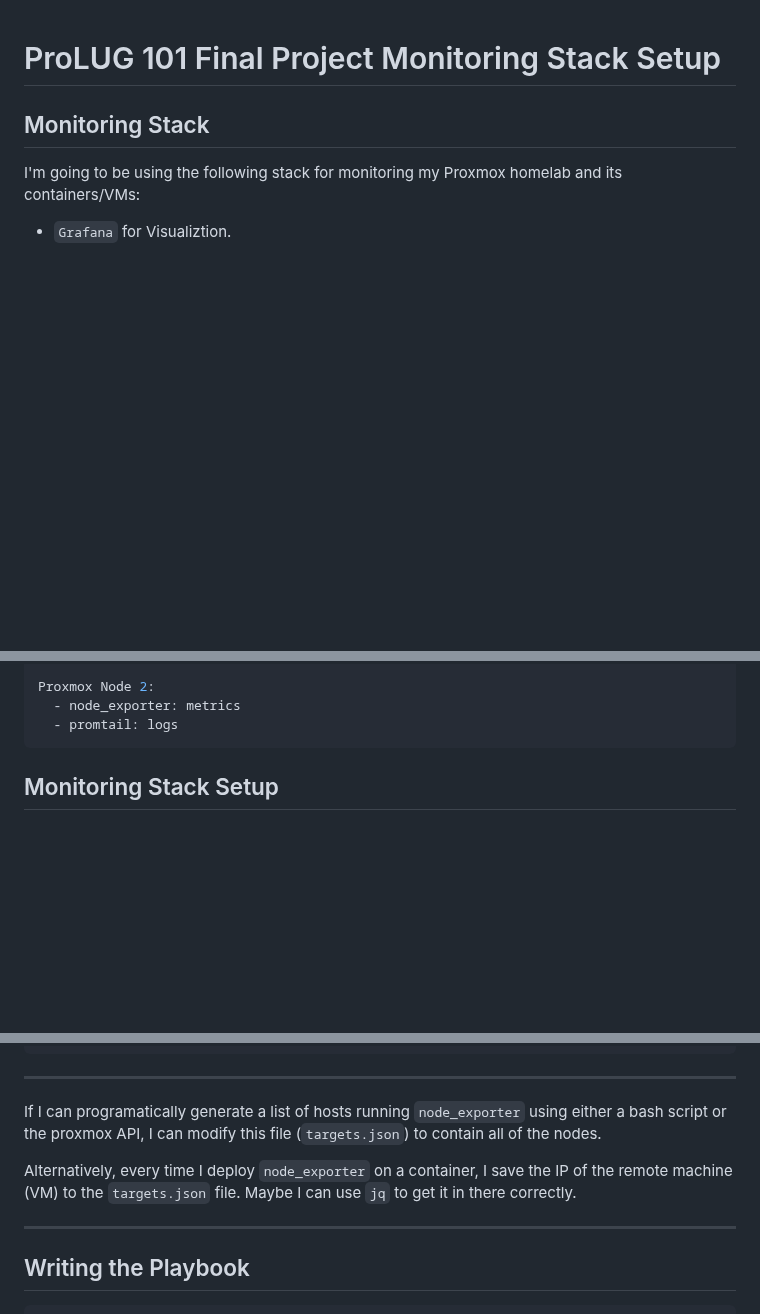
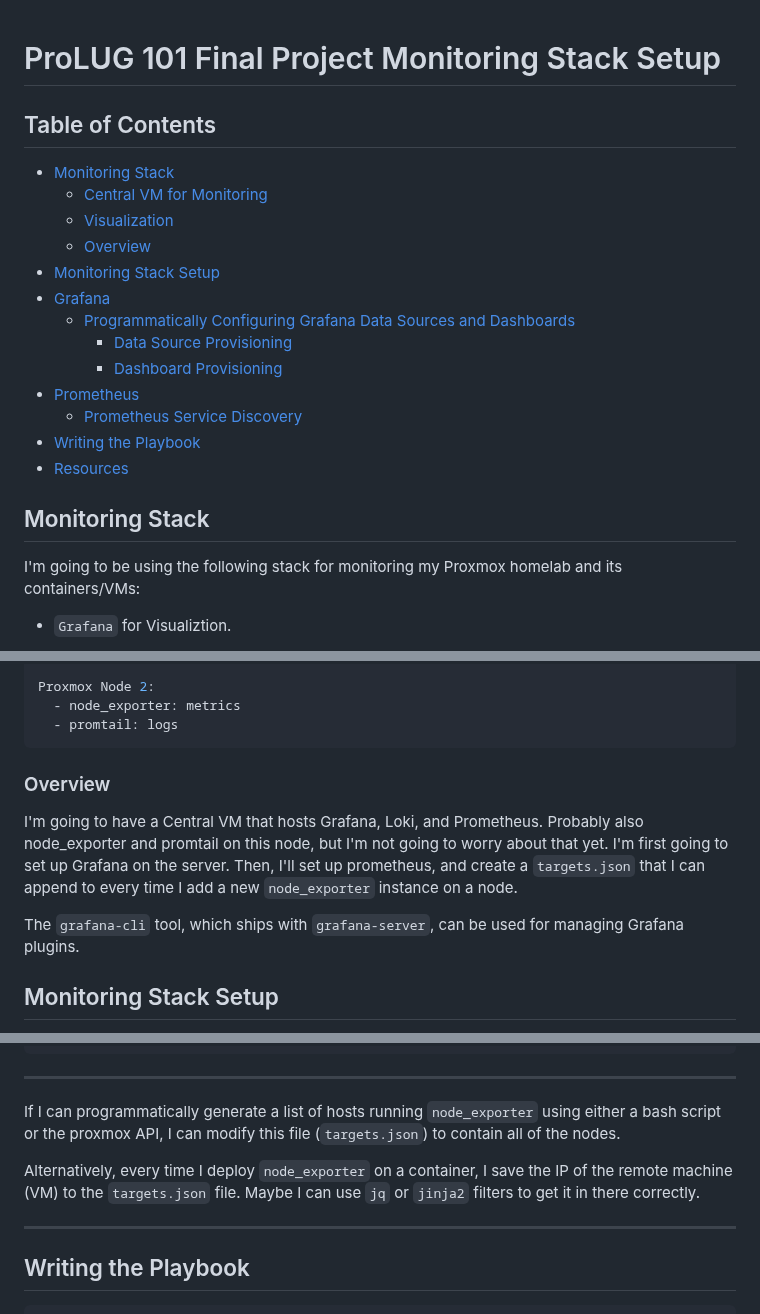
Before and after one commit to kolkhis/prolug-coursework, a Markdown page: fp_monitoring_setup.md, 3 parts joined by grey strips. Rendered like a GitHub page; blank space fills up the shorter version.

````diff
--- a/fp_monitoring_setup.md
+++ b/fp_monitoring_setup.md
@@ -1,4 +1,19 @@
 # ProLUG 101 Final Project Monitoring Stack Setup
+
+## Table of Contents
+* [Monitoring Stack](#monitoring-stack)
+    * [Central VM for Monitoring](#central-vm-for-monitoring)
+    * [Visualization](#visualization)
+    * [Overview](#overview)
+* [Monitoring Stack Setup](#monitoring-stack-setup)
+* [Grafana](#grafana)
+    * [Programmatically Configuring Grafana Data Sources and Dashboards](#programmatically-configuring-grafana-data-sources-and-dashboards)
+        * [Data Source Provisioning](#data-source-provisioning)
+        * [Dashboard Provisioning](#dashboard-provisioning)
+* [Prometheus](#prometheus)
+    * [Prometheus Service Discovery](#prometheus-service-discovery)
+* [Writing the Playbook](#writing-the-playbook)
+* [Resources](#resources)
 
 
 ## Monitoring Stack
@@ -42,6 +57,20 @@ Proxmox Node 2:
   - promtail: logs
 ```
 
+### Overview
+I'm going to have a Central VM that hosts Grafana, Loki, and Prometheus. Probably
+also node_exporter and promtail on this node, but I'm not going to worry about that
+yet.
+I'm first going to set up Grafana on the server. Then, I'll set up prometheus, and
+create a `targets.json` that I can append to every time I add a new `node_exporter`
+instance on a node.
+
+<!-- I'll see if there is any way to programmatically configure Grafana by adding Prometheus as a data source, and/or create default dashboards. -->
+<!-- Anything that I can do programmatically instead of using the Web UI. -->
+
+The `grafana-cli` tool, which ships with `grafana-server`, can be used for managing
+Grafana plugins.
+
 
 ## Monitoring Stack Setup
 I'm going to create a central VM running Ubuntu Server that I'm going to use as my
@@ -97,13 +186,13 @@ scrape_configs:
 
 ---
 
-If I can programatically generate a list of hosts running `node_exporter` using
+If I can programmatically generate a list of hosts running `node_exporter` using
 either a bash script or the proxmox API, I can modify this file (`targets.json`) to
 contain all of the nodes.
 
 Alternatively, every time I deploy `node_exporter` on a container, I save the IP of
 the remote machine (VM) to the `targets.json` file.
-Maybe I can use `jq` to get it in there correctly.
+Maybe I can use `jq` or `jinja2` filters to get it in there correctly.
 
 ---
 
````
Also changed, not shown: other parts of fp_monitoring_setup.md (+71 -0 lines).
